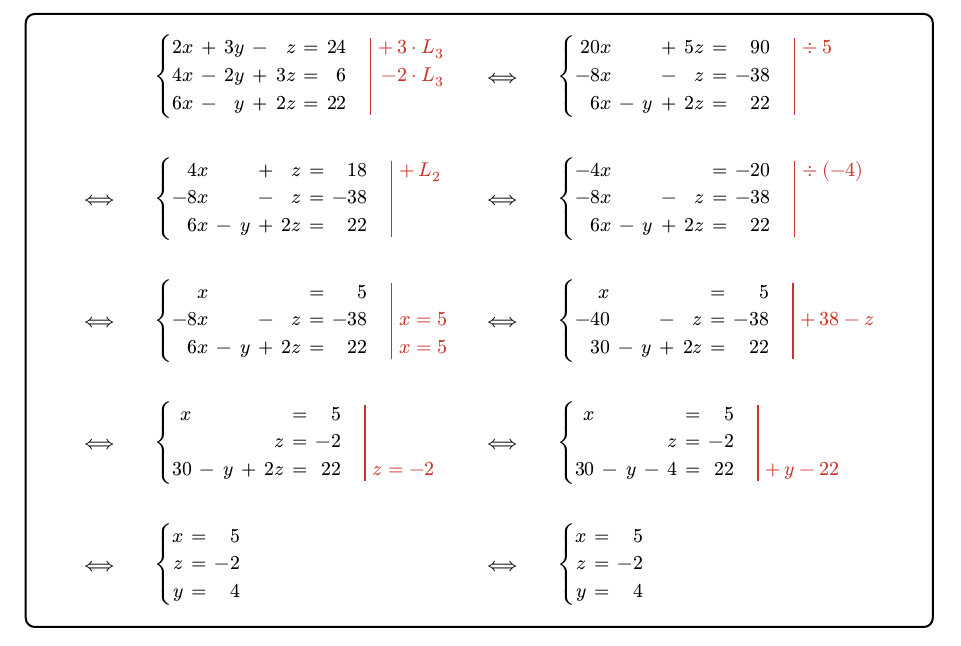
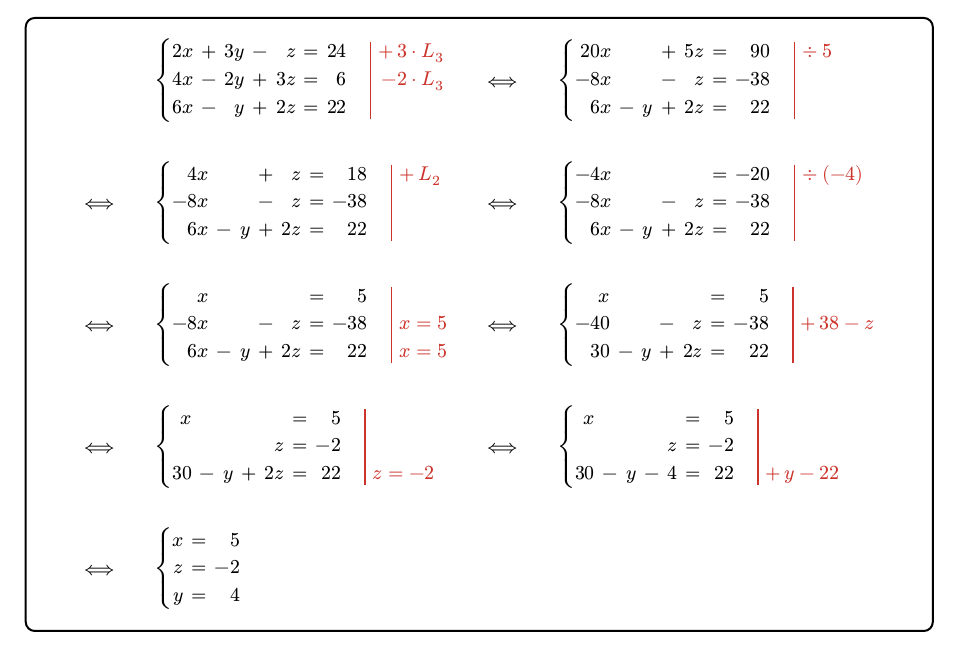
Before and after one commit to Yesteeer/typst-systeq, a Typst document (docs/manual.typ): part of page 7 of 7, cut so that both start at the same text. Compiled offline with Typst 0.15.

Commit message:
[fix] 3x3 example

```diff
--- a/docs/manual.typ
+++ b/docs/manual.typ
@@ -383,6 +383,5 @@ In `"normal"` mode, you can choose whether your math content is sized with displ
     systeq($x "" "" "" ""  = 5$, $"" "" "" "" z = -2$, $30 - y + 2z = 22$, annot: ("","",$z = -2$)),
     systeq($x "" "" "" ""  = 5$, $"" "" "" "" z = -2$, $30 - y - 4 = 22$, annot: ("","",$ + thin y - 22$)),
     systeq($x = 5$, $z = -2$, $y = 4$),
-    systeq($x = 5$, $z = -2$, $y = 4$),
   ) $
 )
```
